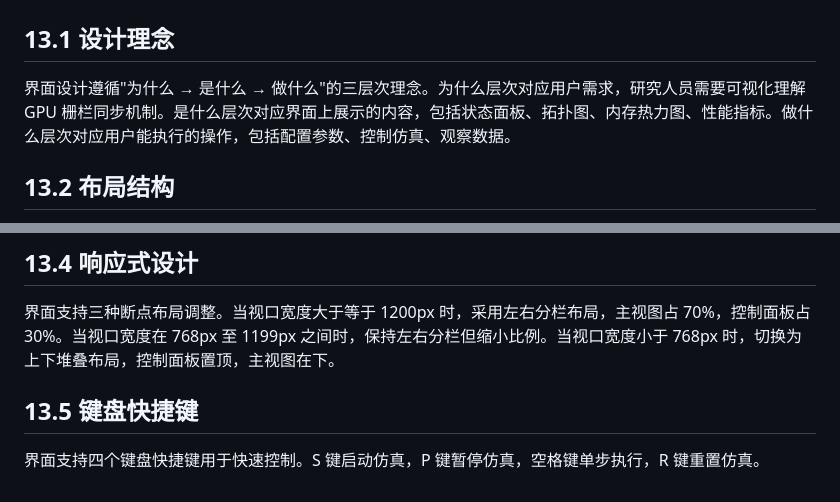
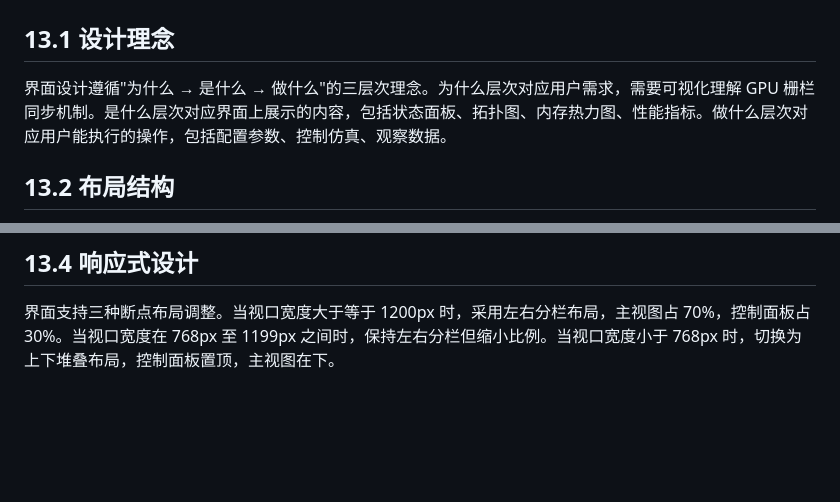
Before and after one commit to rorsyy/GPU-block-barriers-simulation, a Markdown page: docs/界面设计.md, 2 parts joined by grey strips. GitHub-like rendering; blank space fills up the shorter version.

```diff
--- a/docs/界面设计.md
+++ b/docs/界面设计.md
@@ -2,7 +2,7 @@
 
 ## 13.1 设计理念
 
-界面设计遵循"为什么 → 是什么 → 做什么"的三层次理念。为什么层次对应用户需求，研究人员需要可视化理解 GPU 栅栏同步机制。是什么层次对应界面上展示的内容，包括状态面板、拓扑图、内存热力图、性能指标。做什么层次对应用户能执行的操作，包括配置参数、控制仿真、观察数据。
+界面设计遵循"为什么 → 是什么 → 做什么"的三层次理念。为什么层次对应用户需求，需要可视化理解 GPU 栅栏同步机制。是什么层次对应界面上展示的内容，包括状态面板、拓扑图、内存热力图、性能指标。做什么层次对应用户能执行的操作，包括配置参数、控制仿真、观察数据。
 
 ## 13.2 布局结构
 
@@ -55,7 +55,3 @@
 ## 13.4 响应式设计
 
 界面支持三种断点布局调整。当视口宽度大于等于 1200px 时，采用左右分栏布局，主视图占 70%，控制面板占 30%。当视口宽度在 768px 至 1199px 之间时，保持左右分栏但缩小比例。当视口宽度小于 768px 时，切换为上下堆叠布局，控制面板置顶，主视图在下。
-
-## 13.5 键盘快捷键
-
-界面支持四个键盘快捷键用于快速控制。S 键启动仿真，P 键暂停仿真，空格键单步执行，R 键重置仿真。
```
